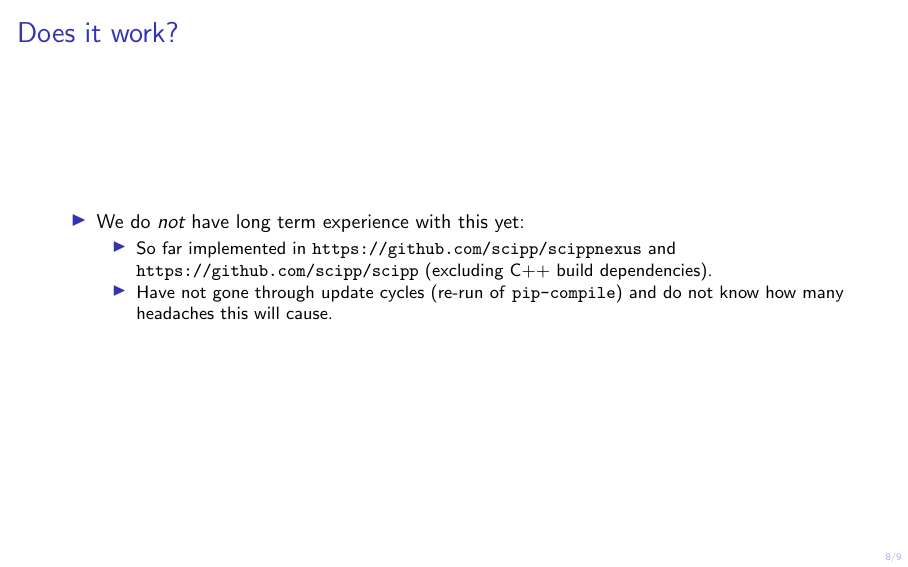
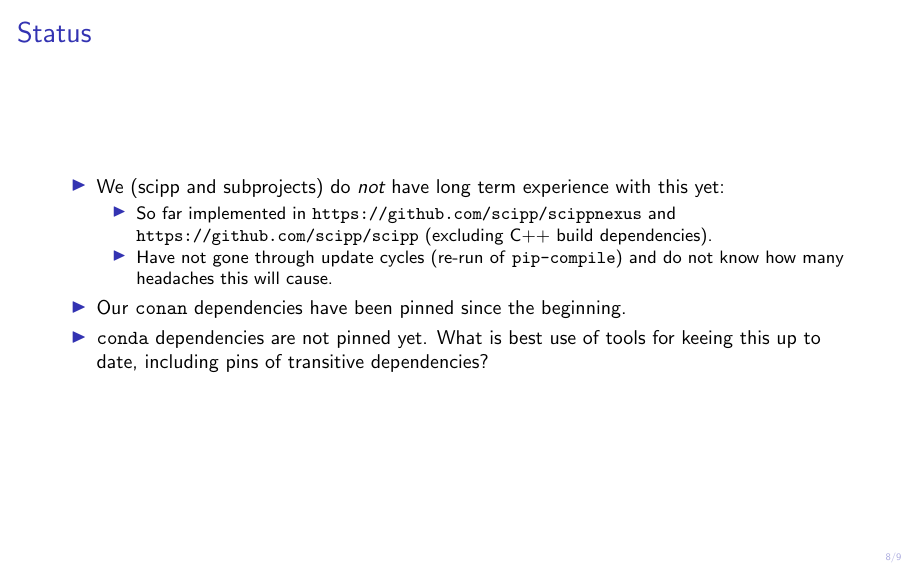
Before and after one commit to SimonHeybrock/slides-dependencies-lessons-learned, LaTeX slides (slides.tex): page 9 of 17. Compiled offline with pdfLaTeX; a LaTeX package or settings file that is missing is left out.

Commit message:
Minor update

```diff
--- a/slides.tex
+++ b/slides.tex
@@ -258,13 +251,15 @@ backgroundcolor=\color{lbcolor},
   \end{block}
 \end{frame}
 
-\begin{frame}{Does it work?}
+\begin{frame}{Status}
   \begin{itemize}
-    \item We do \emph{not} have long term experience with this yet:
+    \item We (scipp and subprojects) do \emph{not} have long term experience with this yet:
       \begin{itemize}
         \item So far implemented in \url{https://github.com/scipp/scippnexus} and \url{https://github.com/scipp/scipp} (excluding C++ build dependencies).
         \item Have not gone through update cycles (re-run of \texttt{pip-compile}) and do not know how many headaches this will cause.
       \end{itemize}
+    \item Our \texttt{conan} dependencies have been pinned since the beginning.
+    \item \texttt{conda} dependencies are not pinned yet. What is best use of tools for keeing this up to date, including pins of transitive dependencies?
   \end{itemize}
 \end{frame}
 
```
Also changed, not shown: slides.tex (11 more changed lines).
